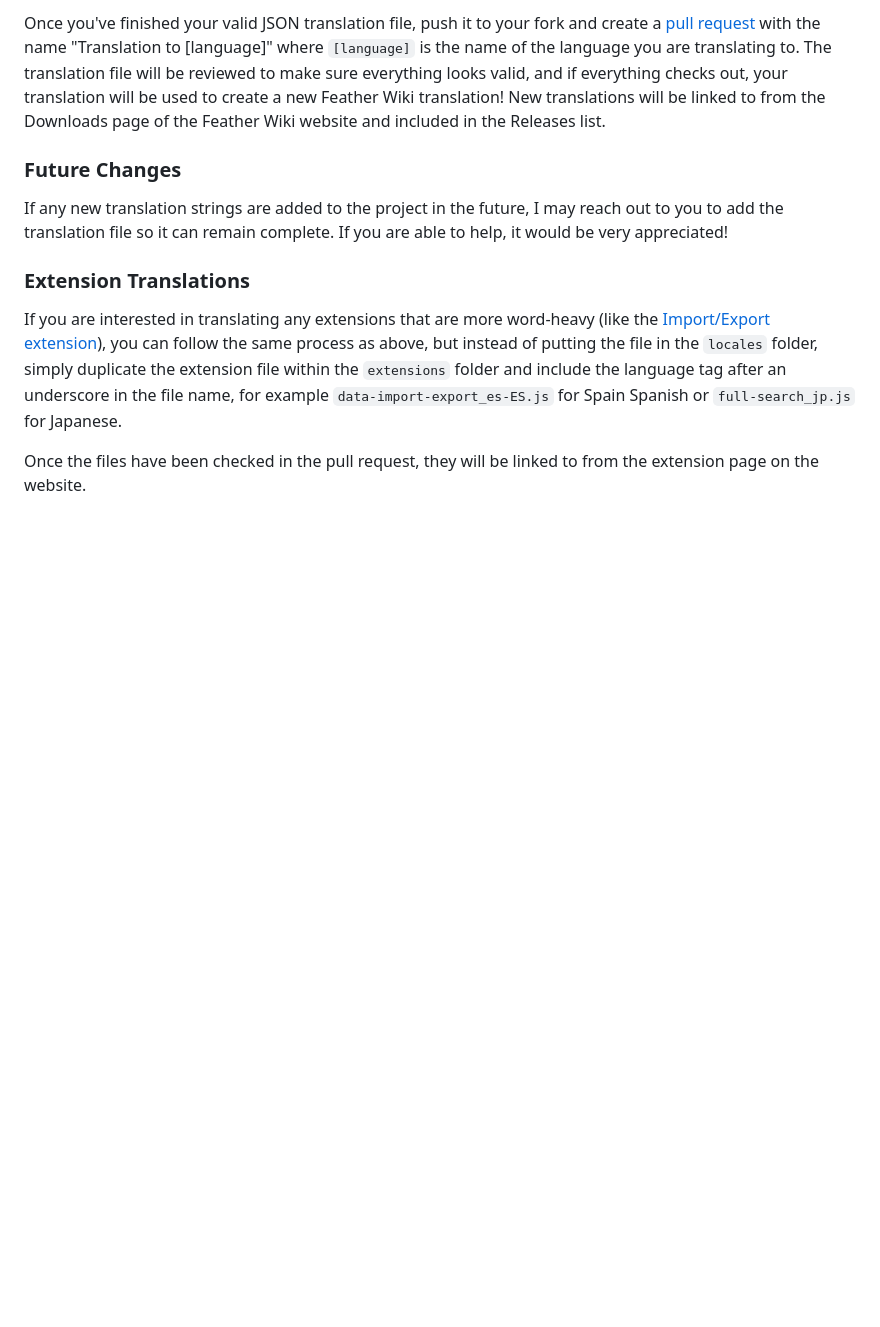
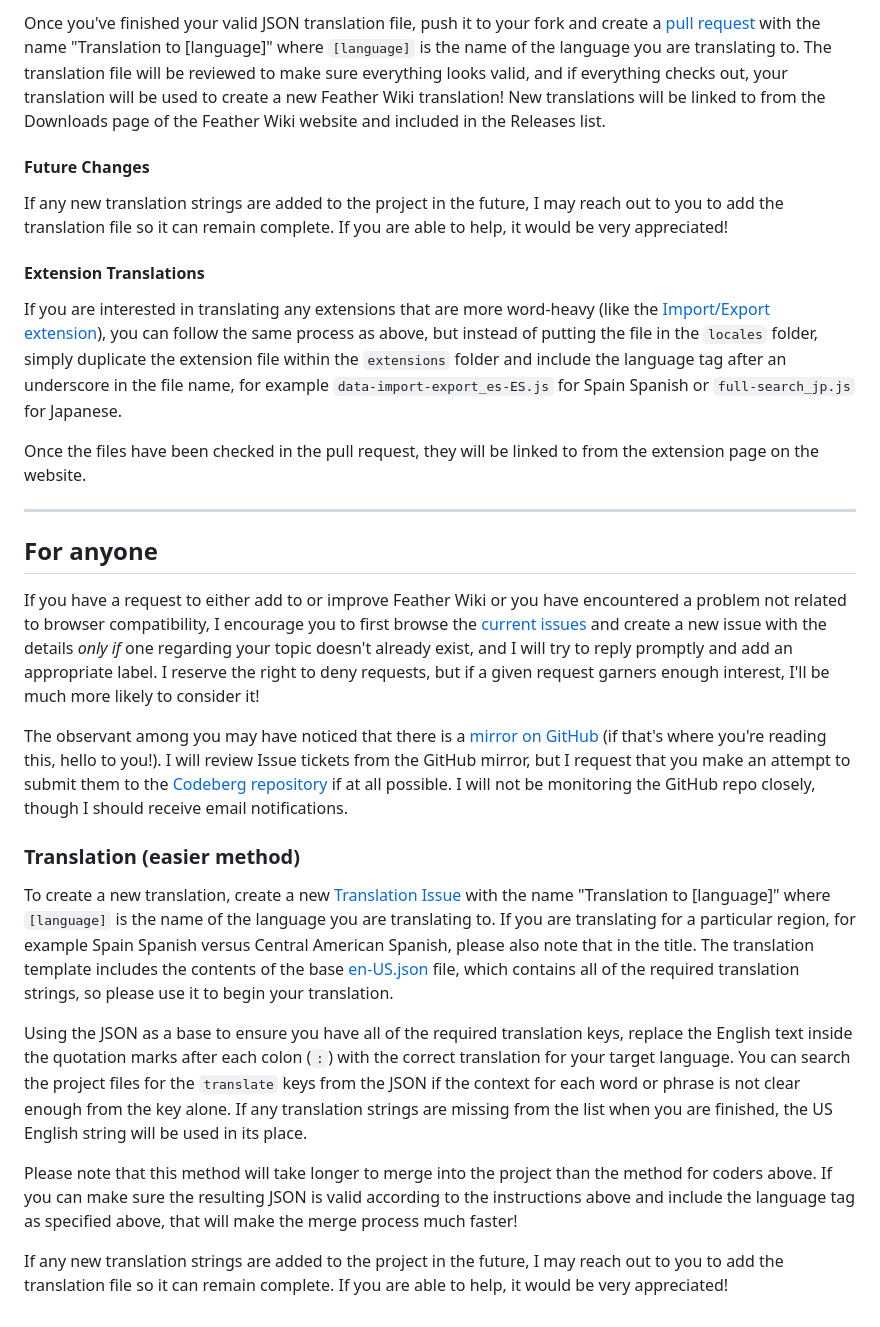
Before and after one commit to Alamantus/FeatherWiki, a Markdown page: CONTRIBUTING.md, the part around the change printed below. Drawn GitHub-style; blank space fills up the shorter version.

```diff
--- a/CONTRIBUTING.md
+++ b/CONTRIBUTING.md
@@ -44,12 +35,31 @@ Please ensure that your final JSON is valid; for example, if using quotation mar
 
 Once you've finished your valid JSON translation file, push it to your fork and create a [pull request](https://codeberg.org/Alamantus/FeatherWiki/compare/main...main) with the name "Translation to [language]" where `[language]` is the name of the language you are translating to. The translation file will be reviewed to make sure everything looks valid, and if everything checks out, your translation will be used to create a new Feather Wiki translation! New translations will be linked to from the Downloads page of the Feather Wiki website and included in the Releases list.
 
-### Future Changes
+#### Future Changes
 
 If any new translation strings are added to the project in the future, I may reach out to you to add the translation file so it can remain complete. If you are able to help, it would be very appreciated!
 
-### Extension Translations
+#### Extension Translations
 
 If you are interested in translating any extensions that are more word-heavy (like the [Import/Export extension](extensions/data-import-export.js)), you can follow the same process as above, but instead of putting the file in the `locales` folder, simply duplicate the extension file within the `extensions` folder and include the language tag after an underscore in the file name, for example `data-import-export_es-ES.js` for Spain Spanish or `full-search_jp.js` for Japanese.
 
 Once the files have been checked in the pull request, they will be linked to from the extension page on the website.
+
+---
+
+## For anyone
+
+If you have a request to either add to or improve Feather Wiki or you have encountered a problem not related to browser
+compatibility, I encourage you to first browse the [current issues](https://codeberg.org/Alamantus/FeatherWiki/issues) and create a new issue with the details _only if_ one regarding your topic doesn't already exist, and I will try to reply promptly and add an appropriate label. I reserve the right to deny requests, but if a given request garners enough interest, I'll be much more likely to consider it!
+
+The observant among you may have noticed that there is a [mirror on GitHub](https://github.com/Alamantus/FeatherWiki) (if that's where you're reading this, hello to you!). I will review Issue tickets from the GitHub mirror, but I request that you make an attempt to submit them to the [Codeberg repository](https://codeberg.org/Alamantus/FeatherWiki) if at all possible. I will not be monitoring the GitHub repo closely, though I should receive email notifications.
+
+### Translation (easier method)
+
+To create a new translation, create a new [Translation Issue](https://codeberg.org/Alamantus/FeatherWiki/issues/new?template=.github%2fISSUE_TEMPLATE%2ftranslation.md) with the name "Translation to [language]" where `[language]` is the name of the language you are translating to. If you are translating for a particular region, for example Spain Spanish versus Central American Spanish, please also note that in the title. The translation template includes the contents of the base [en-US.json](locales/en-US.json) file, which contains all of the required translation strings, so please use it to begin your translation.
+
+Using the JSON as a base to ensure you have all of the required translation keys, replace the English text inside the quotation marks after each colon (`:`) with the correct translation for your target language. You can search the project files for the `translate` keys from the JSON if the context for each word or phrase is not clear enough from the key alone. If any translation strings are missing from the list when you are finished, the US English string will be used in its place.
+
+Please note that this method will take longer to merge into the project than the method for coders above. If you can make sure the resulting JSON is valid according to the instructions above and include the language tag as specified above, that will make the merge process much faster!
+
+If any new translation strings are added to the project in the future, I may reach out to you to add the translation file so it can remain complete. If you are able to help, it would be very appreciated!
```
Also changed, not shown: other parts of CONTRIBUTING.md (+5 -14 lines), .github/ISSUE_TEMPLATE/translation.md (added, +131 -0 lines).
